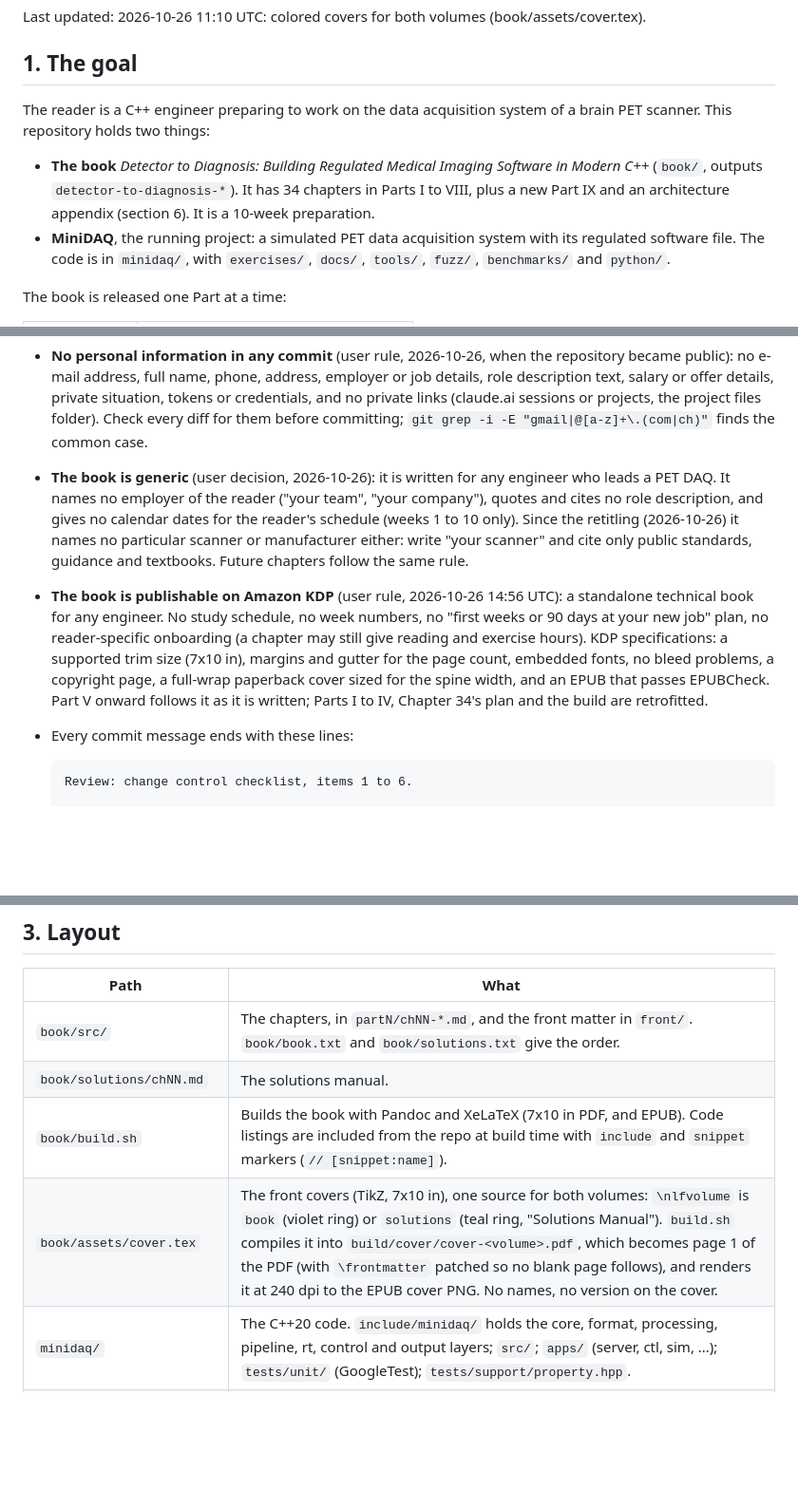
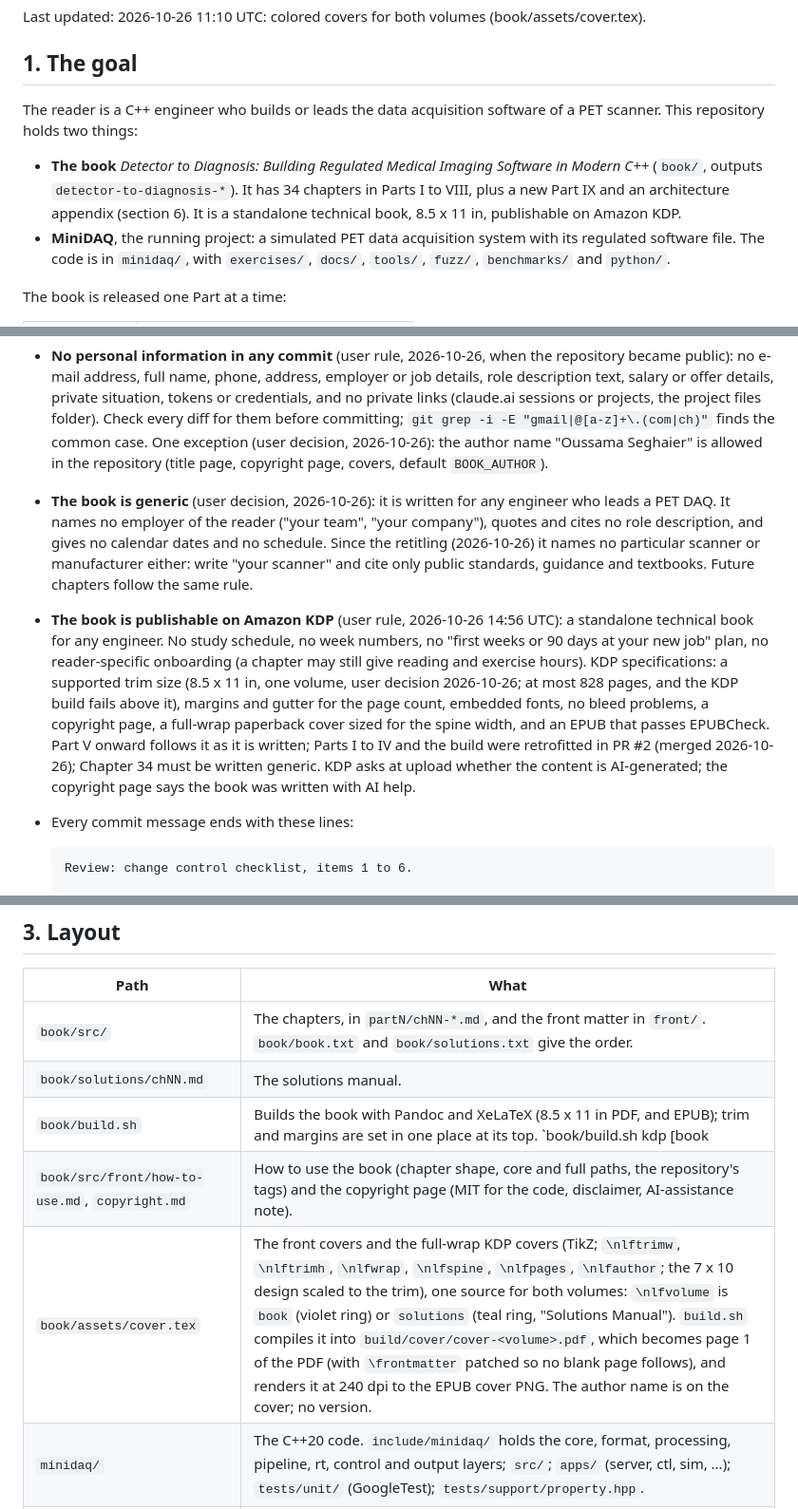
Before and after one commit to OussamaSegh/detector-to-diagnosis, a Markdown page: HANDOFF.md, 3 parts joined by grey strips. Shown at 95% size. Rendered like a GitHub page; blank space fills up the shorter version.

````diff
--- a/HANDOFF.md
+++ b/HANDOFF.md
@@ -9,12 +9,12 @@ Last updated: 2026-10-26 11:10 UTC: colored covers for both volumes (book/assets
 
 ## 1. The goal
 
-The reader is a C++ engineer preparing to work on the data acquisition system of a brain PET
-scanner. This repository holds two things:
+The reader is a C++ engineer who builds or leads the data acquisition software of a PET scanner. This repository holds two things:
 
 - **The book** *Detector to Diagnosis: Building Regulated Medical Imaging Software in Modern C++*
   (`book/`, outputs `detector-to-diagnosis-*`). It has 34 chapters in Parts I to VIII, plus a
-  new Part IX and an architecture appendix (section 6). It is a 10-week preparation.
+  new Part IX and an architecture appendix (section 6). It is a standalone technical book,
+  8.5 x 11 in, publishable on Amazon KDP.
 - **MiniDAQ**, the running project: a simulated PET data acquisition system with its regulated
   software file. The code is in `minidaq/`, with `exercises/`, `docs/`, `tools/`, `fuzz/`,
   `benchmarks/` and `python/`.
@@ -88,19 +88,24 @@ Commits and pushing:
   description text, salary or offer details, private situation, tokens or credentials, and no
   private links (claude.ai sessions or projects, the project files folder). Check every diff
   for them before committing; `git grep -i -E "gmail|@[a-z]+\.(com|ch)"` finds the common case.
+  One exception (user decision, 2026-10-26): the author name "Oussama Seghaier" is allowed in the
+  repository (title page, copyright page, covers, default `BOOK_AUTHOR`).
 - **The book is generic** (user decision, 2026-10-26): it is written for any engineer who leads
   a PET DAQ. It names no employer of the reader ("your team", "your company"), quotes and cites no
-  role description, and gives no calendar dates for the reader's schedule (weeks 1 to 10 only).
+  role description, and gives no calendar dates and no schedule.
   Since the retitling (2026-10-26) it names no particular scanner or manufacturer either: write
   "your scanner" and cite only public standards, guidance and textbooks. Future chapters follow
   the same rule.
 - **The book is publishable on Amazon KDP** (user rule, 2026-10-26 14:56 UTC): a standalone
   technical book for any engineer. No study schedule, no week numbers, no "first weeks or 90 days
   at your new job" plan, no reader-specific onboarding (a chapter may still give reading and
-  exercise hours). KDP specifications: a supported trim size (7x10 in), margins and gutter for the
+  exercise hours). KDP specifications: a supported trim size (8.5 x 11 in, one volume, user
+  decision 2026-10-26; at most 828 pages, and the KDP build fails above it), margins and gutter for the
   page count, embedded fonts, no bleed problems, a copyright page, a full-wrap paperback cover
   sized for the spine width, and an EPUB that passes EPUBCheck. Part V onward follows it as it is
-  written; Parts I to IV, Chapter 34's plan and the build are retrofitted.
+  written; Parts I to IV and the build were retrofitted in PR #2 (merged 2026-10-26); Chapter 34
+  must be written generic. KDP asks at upload whether the content is AI-generated; the copyright
+  page says the book was written with AI help.
 - Every commit message ends with these lines:
 
   ```
@@ -157,8 +162,9 @@ Dependencies and process:
 |---|---|
 | `book/src/` | The chapters, in `partN/chNN-*.md`, and the front matter in `front/`. `book/book.txt` and `book/solutions.txt` give the order. |
 | `book/solutions/chNN.md` | The solutions manual. |
-| `book/build.sh` | Builds the book with Pandoc and XeLaTeX (7x10 in PDF, and EPUB). Code listings are included from the repo at build time with `include` and `snippet` markers (`// [snippet:name]`). |
-| `book/assets/cover.tex` | The front covers (TikZ, 7x10 in), one source for both volumes: `\nlfvolume` is `book` (violet ring) or `solutions` (teal ring, "Solutions Manual"). `build.sh` compiles it into `build/cover/cover-<volume>.pdf`, which becomes page 1 of the PDF (with `\frontmatter` patched so no blank page follows), and renders it at 240 dpi to the EPUB cover PNG. No names, no version on the cover. |
+| `book/build.sh` | Builds the book with Pandoc and XeLaTeX (8.5 x 11 in PDF, and EPUB); trim and margins are set in one place at its top. `book/build.sh kdp [book|solutions|both]` writes the KDP interior PDFs (gutter for the page count), full-wrap covers and EPUBs to `book/build/kdp/`, and runs EPUBCheck (`EPUBCHECK_JAR`); workflow `kdp.yml` runs it in CI. Code listings are included from the repo at build time with `include` and `snippet` markers (`// [snippet:name]`). |
+| `book/src/front/how-to-use.md`, `copyright.md` | How to use the book (chapter shape, core and full paths, the repository's tags) and the copyright page (MIT for the code, disclaimer, AI-assistance note). |
+| `book/assets/cover.tex` | The front covers and the full-wrap KDP covers (TikZ; `\nlftrimw`, `\nlftrimh`, `\nlfwrap`, `\nlfspine`, `\nlfpages`, `\nlfauthor`; the 7 x 10 design scaled to the trim), one source for both volumes: `\nlfvolume` is `book` (violet ring) or `solutions` (teal ring, "Solutions Manual"). `build.sh` compiles it into `build/cover/cover-<volume>.pdf`, which becomes page 1 of the PDF (with `\frontmatter` patched so no blank page follows), and renders it at 240 dpi to the EPUB cover PNG. The author name is on the cover; no version. |
 | `minidaq/` | The C++20 code. `include/minidaq/` holds the core, format, processing, pipeline, rt, control and output layers; `src/`; `apps/` (server, ctl, sim, ...); `tests/unit/` (GoogleTest); `tests/support/property.hpp`. |
 | `exercises/chNN/eK_name/` | Exercises, each with `README.md`, `starter/`, `solution/` (and `NOTES.md`), and `tests/`. Built with `-DMINIDAQ_BUILD_EXERCISES=ON`. Starters are built with `-DMINIDAQ_BUILD_STARTERS=ON` and run with `ctest -L starter` (they must fail). |
 | `docs/regulatory/` | The software file: SRS (`srs.md`, 133 requirements, v7), SDP (`sdp.md`, v5), risk file (`risk/`), SOUP list, problem reports (`problem-reports.json` gives `known-anomalies.md`), trace matrix, CAPAs, change requests, QMS design file (`qms/design-file.json`), and release records (`releases/X.Y.Z.md`). |
````
Also changed, not shown: other parts of HANDOFF.md (+5 -6 lines), CHANGELOG.md (+7 -0 lines).
